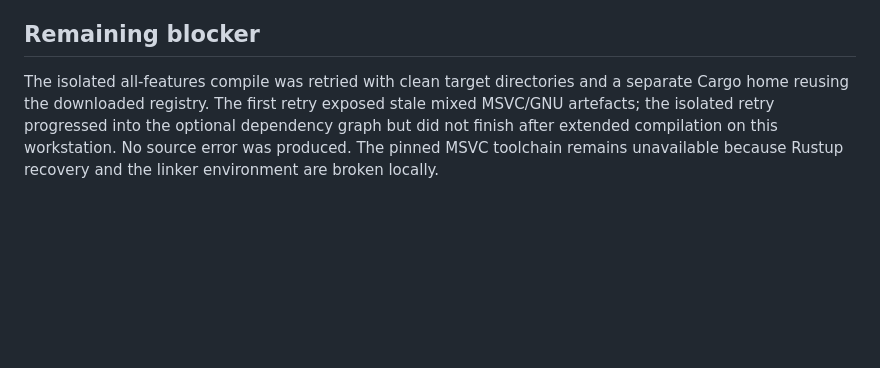
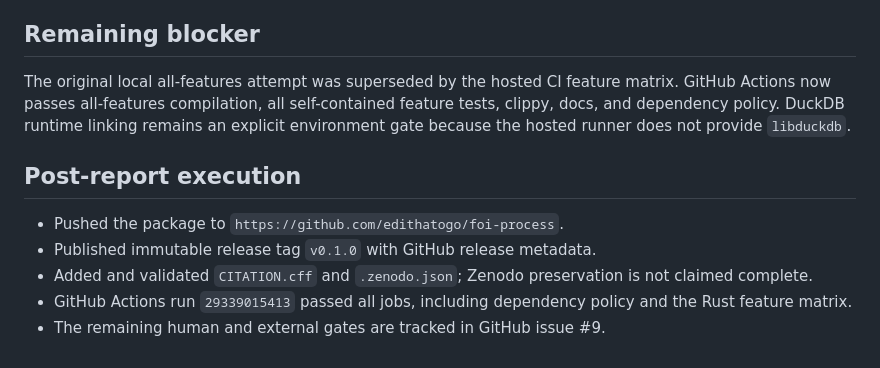
Before and after one commit to edithatogo/foi-process, a Markdown page: CODEX_COMPLETION_REPORT.md, the part around one of its changes. Drawn GitHub-style; blank space fills up the shorter version.

```diff
--- a/CODEX_COMPLETION_REPORT.md
+++ b/CODEX_COMPLETION_REPORT.md
@@ -98,8 +98,15 @@ No commit was made. The parent checkout contains substantial pre-existing siblin
 
 ## Remaining blocker
 
-The isolated all-features compile was retried with clean target directories and a separate Cargo
-home reusing the downloaded registry. The first retry exposed stale mixed MSVC/GNU artefacts; the
-isolated retry progressed into the optional dependency graph but did not finish after extended
-compilation on this workstation. No source error was produced. The pinned MSVC toolchain remains
-unavailable because Rustup recovery and the linker environment are broken locally.
+The original local all-features attempt was superseded by the hosted CI feature matrix. GitHub
+Actions now passes all-features compilation, all self-contained feature tests, clippy, docs, and
+dependency policy. DuckDB runtime linking remains an explicit environment gate because the hosted
+runner does not provide `libduckdb`.
+
+## Post-report execution
+
+- Pushed the package to `https://github.com/edithatogo/foi-process`.
+- Published immutable release tag `v0.1.0` with GitHub release metadata.
+- Added and validated `CITATION.cff` and `.zenodo.json`; Zenodo preservation is not claimed complete.
+- GitHub Actions run `29339015413` passed all jobs, including dependency policy and the Rust feature matrix.
+- The remaining human and external gates are tracked in GitHub issue #9.
```
Also changed, not shown: other parts of CODEX_COMPLETION_REPORT.md (+1 -1 lines), IMPLEMENTATION_STATUS.md (+16 -14 lines), README.md (+2 -2 lines).
